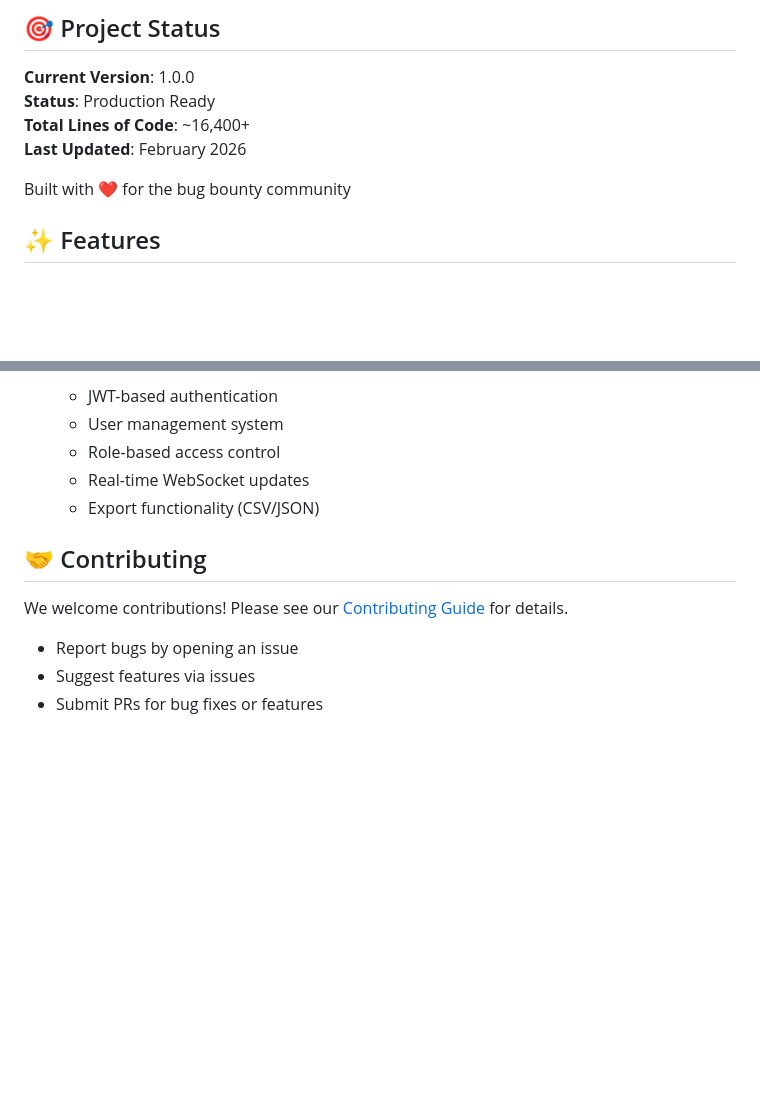
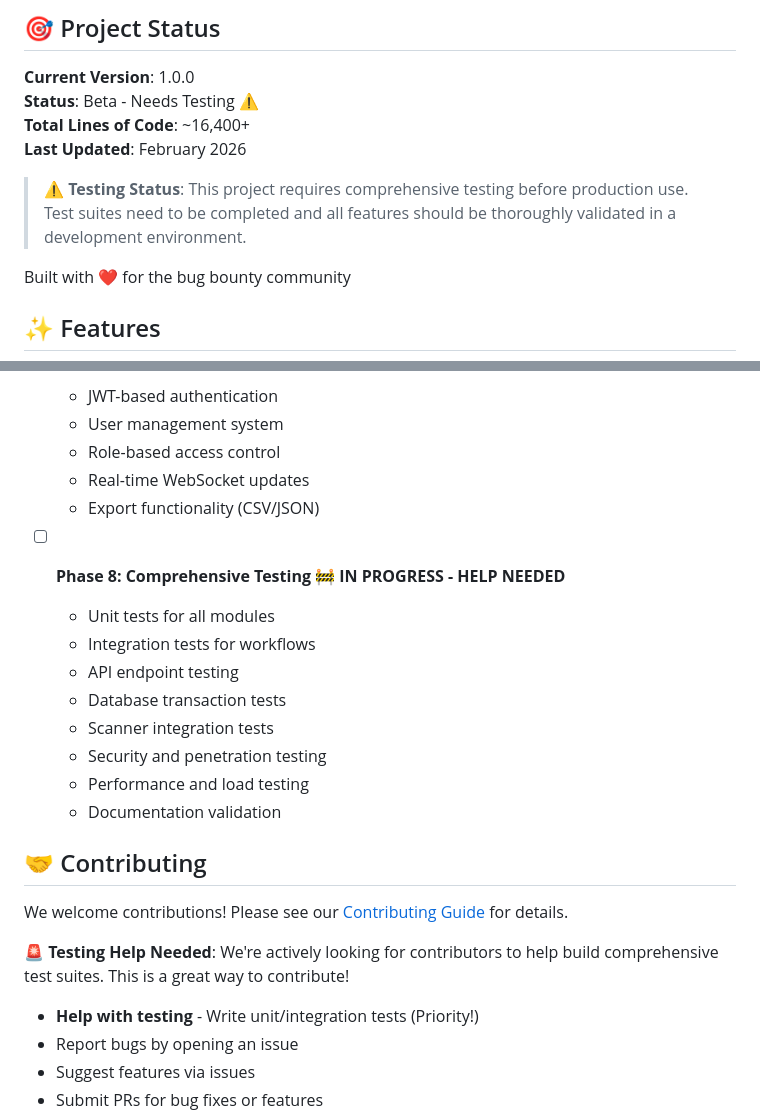
Before and after one commit to dillaryclump/bug-bounty-automation, a Markdown page: README.md, 2 parts joined by grey strips. GitHub-like rendering; blank space fills up the shorter version.

Commit message:
Update status: Mark project as Beta, add testing phase to roadmap
- Changed status from Production Ready to Beta - Needs Testing
- Added Phase 8: Comprehensive Testing to roadmap
- Added testing warning in project status
- Updated Contributing section to prioritize testing help

```diff
--- a/README.md
+++ b/README.md
@@ -11,9 +11,11 @@
 ## 🎯 Project Status
 
 **Current Version**: 1.0.0
-**Status**: Production Ready
+**Status**: Beta - Needs Testing ⚠️
 **Total Lines of Code**: ~16,400+
 **Last Updated**: February 2026
+
+> **⚠️ Testing Status**: This project requires comprehensive testing before production use. Test suites need to be completed and all features should be thoroughly validated in a development environment.
 
 Built with ❤️ for the bug bounty community
 
@@ -274,10 +276,23 @@ auto_bug_web/
   - Real-time WebSocket updates
   - Export functionality (CSV/JSON)
 
+- [ ] **Phase 8: Comprehensive Testing** 🚧 **IN PROGRESS - HELP NEEDED**
+  - Unit tests for all modules
+  - Integration tests for workflows
+  - API endpoint testing
+  - Database transaction tests
+  - Scanner integration tests
+  - Security and penetration testing
+  - Performance and load testing
+  - Documentation validation
+
 ## 🤝 Contributing
 
 We welcome contributions! Please see our [Contributing Guide](CONTRIBUTING.md) for details.
 
+**🚨 Testing Help Needed**: We're actively looking for contributors to help build comprehensive test suites. This is a great way to contribute!
+
+- **Help with testing** - Write unit/integration tests (Priority!)
 - Report bugs by opening an issue
 - Suggest features via issues
 - Submit PRs for bug fixes or features
```
